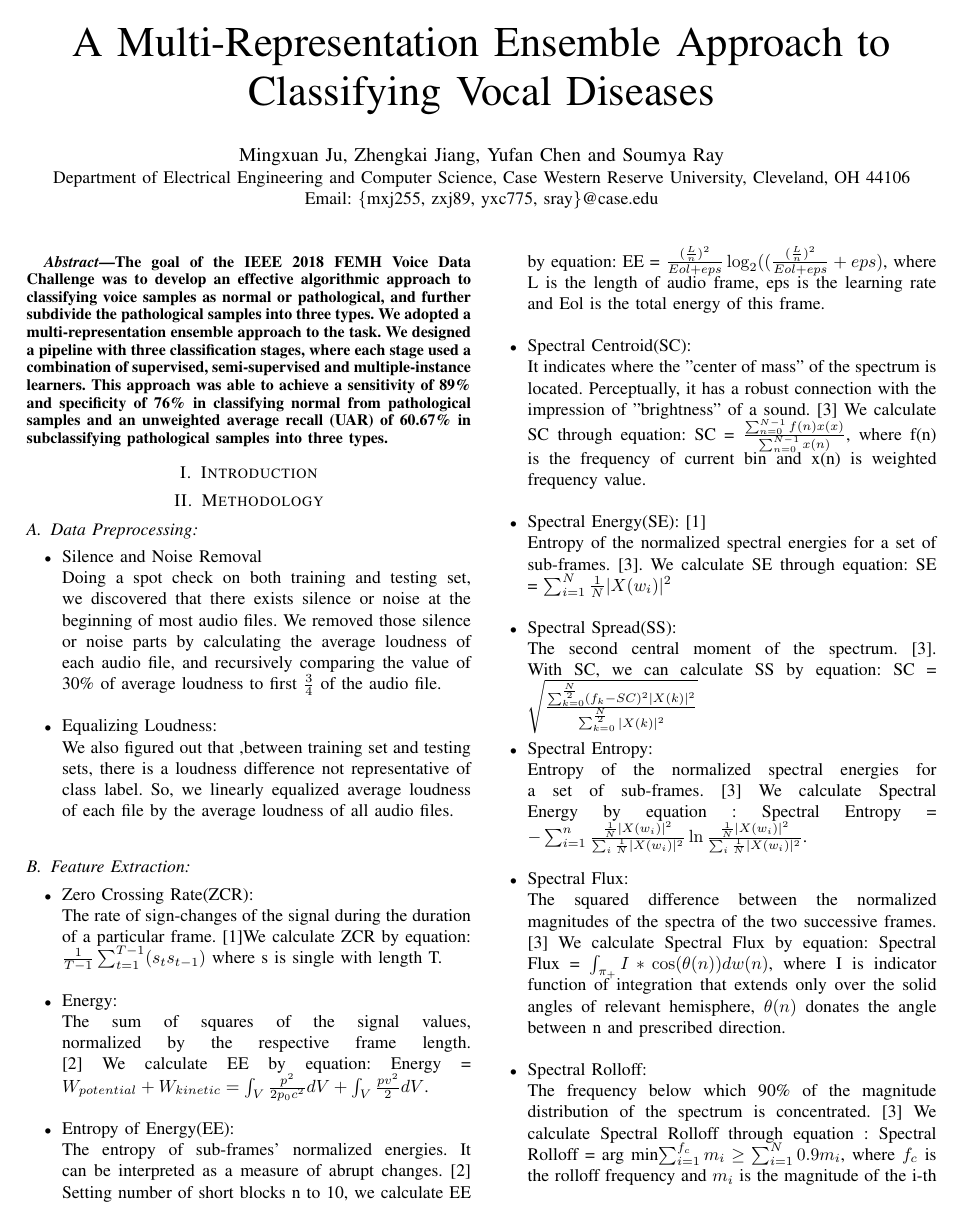
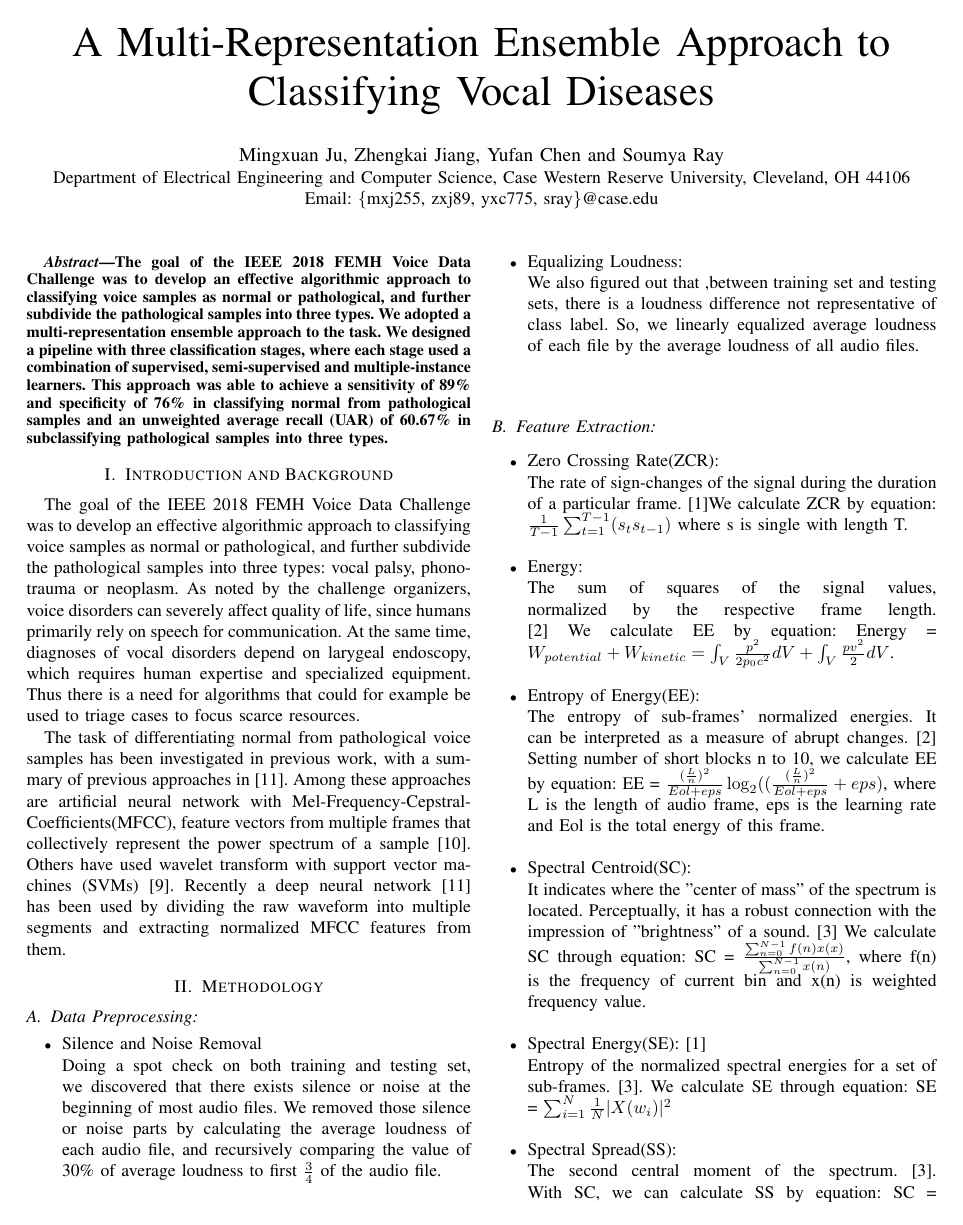
Before and after one commit to jumxglhf/ieee_audio, a LaTeX paper (paper/conference_041818.tex, which reads paper/Introduction.tex): page 1 of 4 before the commit and page 1 of 5 after it. Compiled offline with pdfLaTeX; a missing font is replaced by an installed copy or a similar font; a LaTeX package or settings file that is missing is left out.

Commit message:
modified intro

```diff
--- a/paper/Introduction.tex
+++ b/paper/Introduction.tex
@@ -1 +1,4 @@
-\section{Introduction}
+\section{Introduction and Background}
+The goal of the IEEE 2018 FEMH Voice Data Challenge was to develop an effective algorithmic approach to classifying voice samples as normal or pathological, and further subdivide the pathological samples into three types: vocal palsy, phonotrauma or neoplasm. As noted by the challenge organizers, voice disorders can severely affect quality of life, since humans primarily rely on speech for communication. At the same time, diagnoses of vocal disorders depend on larygeal endoscopy, which requires human expertise and specialized equipment. Thus there is a need for algorithms that could for example be used to triage cases to focus scarce resources.
+
+The task of differentiating normal from pathological voice samples has been investigated in previous work, with a summary of previous approaches in~\cite{b9}. Among these approaches are artificial neural network with Mel-Frequency-Cepstral-Coefficients(MFCC), feature vectors from multiple frames that collectively represent the power spectrum of a sample~\cite{b5}. Others have used wavelet transform with support vector machines (SVMs)~\cite{b4}. Recently a deep neural network~\cite{b9} has been used by dividing the raw waveform into multiple segments and extracting normalized MFCC features from them.
```
